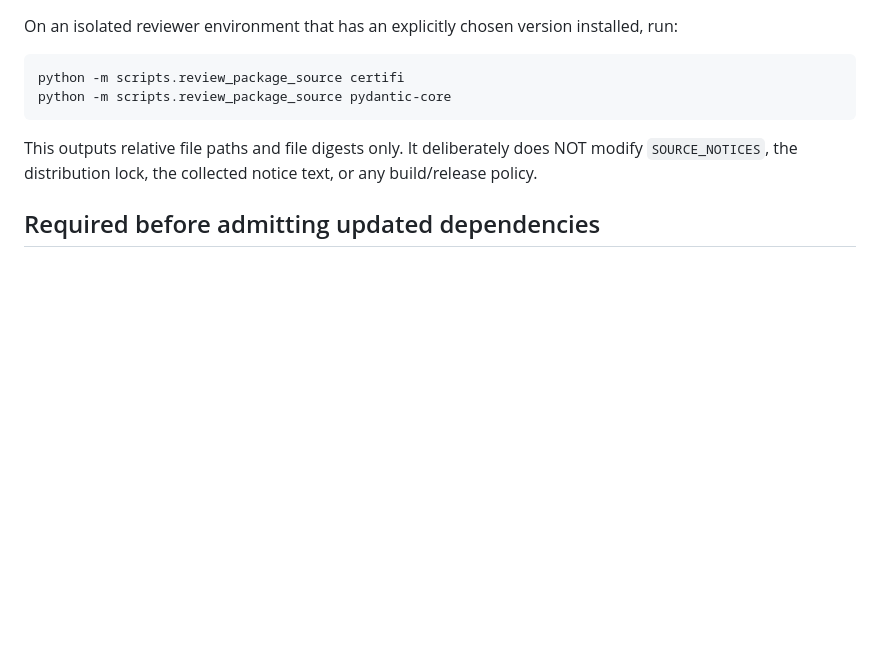
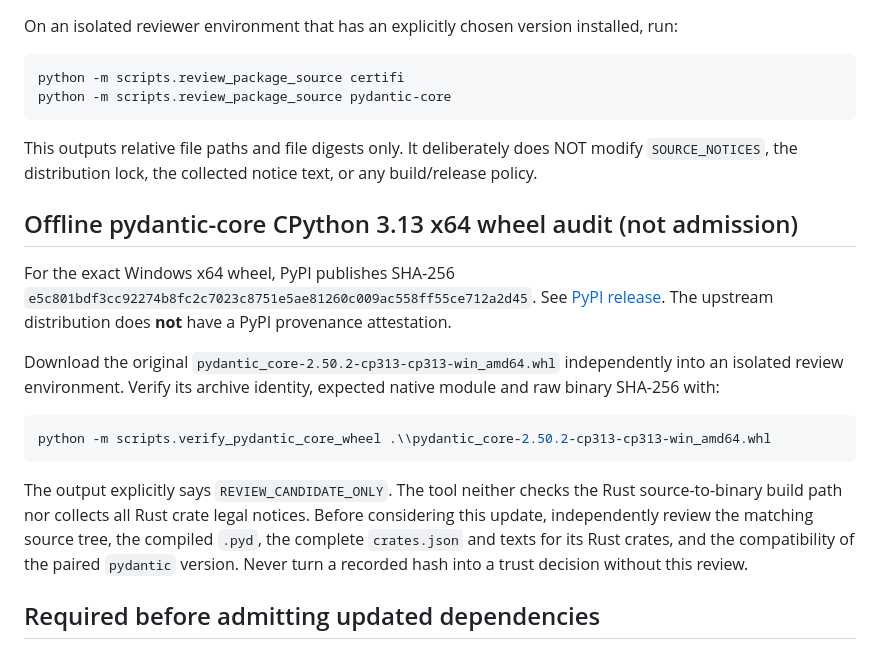
Before and after one commit to shimon3/rapido, a Markdown page: docs/dependency-provenance-review-2026-11-11.md, the part around the change. GitHub-like rendering; blank space fills up the shorter version.

Commit message:
docs: record pydantic-core wheel hash and unverified Rust provenance

````diff
--- a/docs/dependency-provenance-review-2026-11-11.md
+++ b/docs/dependency-provenance-review-2026-11-11.md
@@ -47,6 +47,28 @@ This outputs relative file paths and file digests only. It deliberately does
 NOT modify `SOURCE_NOTICES`, the distribution lock, the collected notice text,
 or any build/release policy.
 
+## Offline pydantic-core CPython 3.13 x64 wheel audit (not admission)
+
+For the exact Windows x64 wheel, PyPI publishes SHA-256
+`e5c801bdf3cc92274b8fc2c7023c8751e5ae81260c009ac558ff55ce712a2d45`.
+See [PyPI release](https://pypi.org/project/pydantic_core/2.50.2/).
+The upstream distribution does **not** have a PyPI provenance attestation.
+
+Download the original `pydantic_core-2.50.2-cp313-cp313-win_amd64.whl`
+independently into an isolated review environment. Verify its archive identity,
+expected native module and raw binary SHA-256 with:
+
+```powershell
+python -m scripts.verify_pydantic_core_wheel .\\pydantic_core-2.50.2-cp313-cp313-win_amd64.whl
+```
+
+The output explicitly says `REVIEW_CANDIDATE_ONLY`. The tool neither checks
+the Rust source-to-binary build path nor collects all Rust crate legal notices.
+Before considering this update, independently review the matching source tree,
+the compiled `.pyd`, the complete `crates.json` and texts for its Rust crates,
+and the compatibility of the paired `pydantic` version. Never turn a recorded
+hash into a trust decision without this review.
+
 ## Required before admitting updated dependencies
 
 1. Download the exact official PyPI wheel/sdist independently and verify full
````
